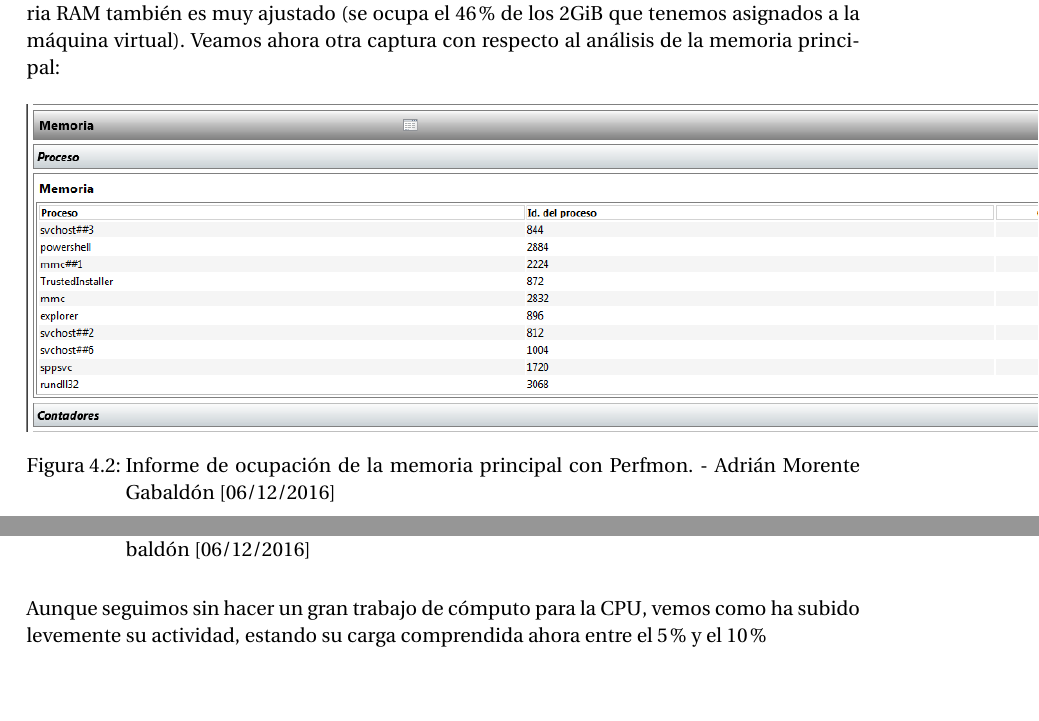
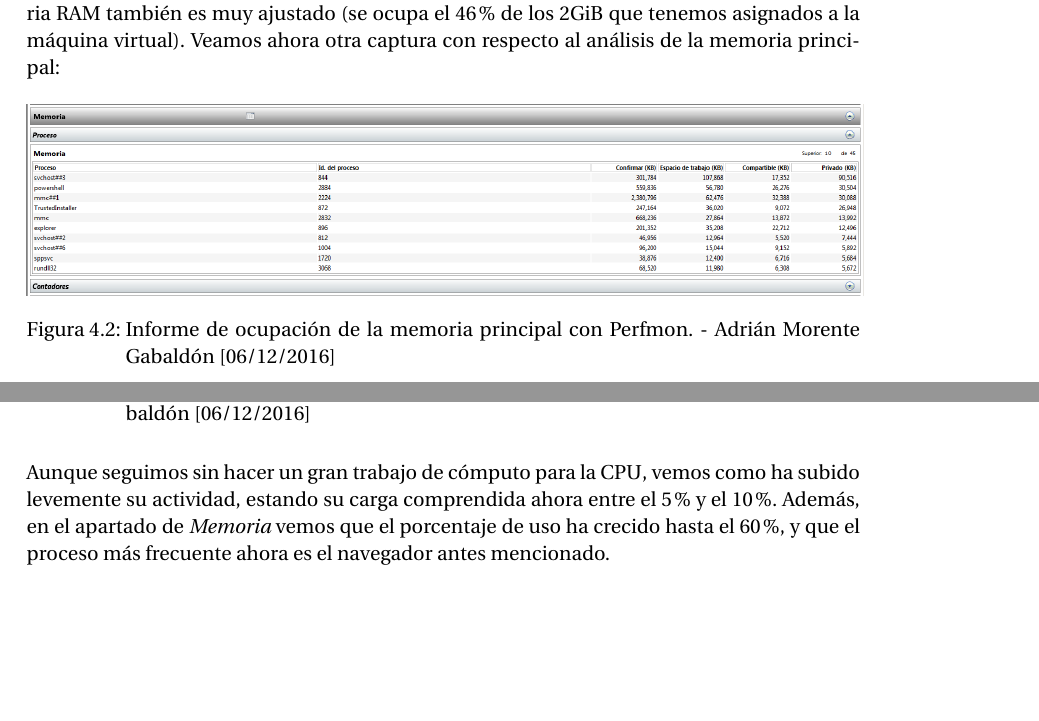
Before and after one commit to adrianmorente/PracticasISE, a LaTeX document (P3/P3-AdrMorGab.tex): two parts of pages 8 and 9 of 17 before the commit and two parts of pages 8 and 9 of 16 after it, joined at a grey line, cut so that both start at the same text, the shorter picture padded with empty space. Compiled offline with pdfLaTeX.

Commit message:
short way to go

```diff
--- a/P3/P3-AdrMorGab.tex
+++ b/P3/P3-AdrMorGab.tex
@@ -105,7 +105,7 @@ Para empezar, nos plantearemos en el primer caso descrito; en el que el sistema
 Fácilmente podemos ver que el consumo de la CPU es muy bajo y cercano al 0-5\%, ya que como hemos dicho el sistema está en estado \emph{idle}. Además, vemos que el consumo de memoria RAM también es muy ajustado (se ocupa el 46\% de los 2GiB que tenemos asignados a la máquina virtual). Veamos ahora otra captura con respecto al análisis de la memoria principal:
 \begin{figure}[H]
 	\centering
-	\includegraphics[scale=0.6]{perfmon-2}
+	\includegraphics[scale=0.35]{perfmon-2}
 	\caption{Informe de ocupación de la memoria principal con Perfmon. - Adrián Morente Gabaldón [06/12/2016]}
 	\label{figura10}
 \end{figure}
@@ -117,8 +117,7 @@ Pasemos ahora al otro caso práctico en el que ocupamos parte de la memoria RAM
 	\caption{Segundo informe de rendimiento del sistema con Perfmon. - Adrián Morente Gabaldón [06/12/2016]}
 	\label{figura11}
 \end{figure}
-Aunque seguimos sin hacer un gran trabajo de cómputo para la CPU, vemos como ha subido levemente su actividad, estando su carga comprendida ahora entre el 5\% y el 10\%
-
+Aunque seguimos sin hacer un gran trabajo de cómputo para la CPU, vemos como ha subido levemente su actividad, estando su carga comprendida ahora entre el 5\% y el 10\%. Además, en el apartado de \emph{Memoria} vemos que el porcentaje de uso ha crecido hasta el 60\%, y que el proceso más frecuente ahora es el navegador antes mencionado.
 
 \section{Cree un recopilador de datos definido por el usuario (modo avanzado) que incluya tanto el contador de rendimiento como los datos de seguimiento: 1) Todos los referentes al procesador, al proceso y al servicio web. 2) Intervalo de muestra 15 segundos. 3) Almacene el resultado en el directorio Escritorio/logs. 4) Incluya las capturas de pantalla de cada paso.}
 
```
Also changed, not shown: P3/P3-AdrMorGab.pdf, P3/P3-AdrMorGab.tex (2 more changed lines).
